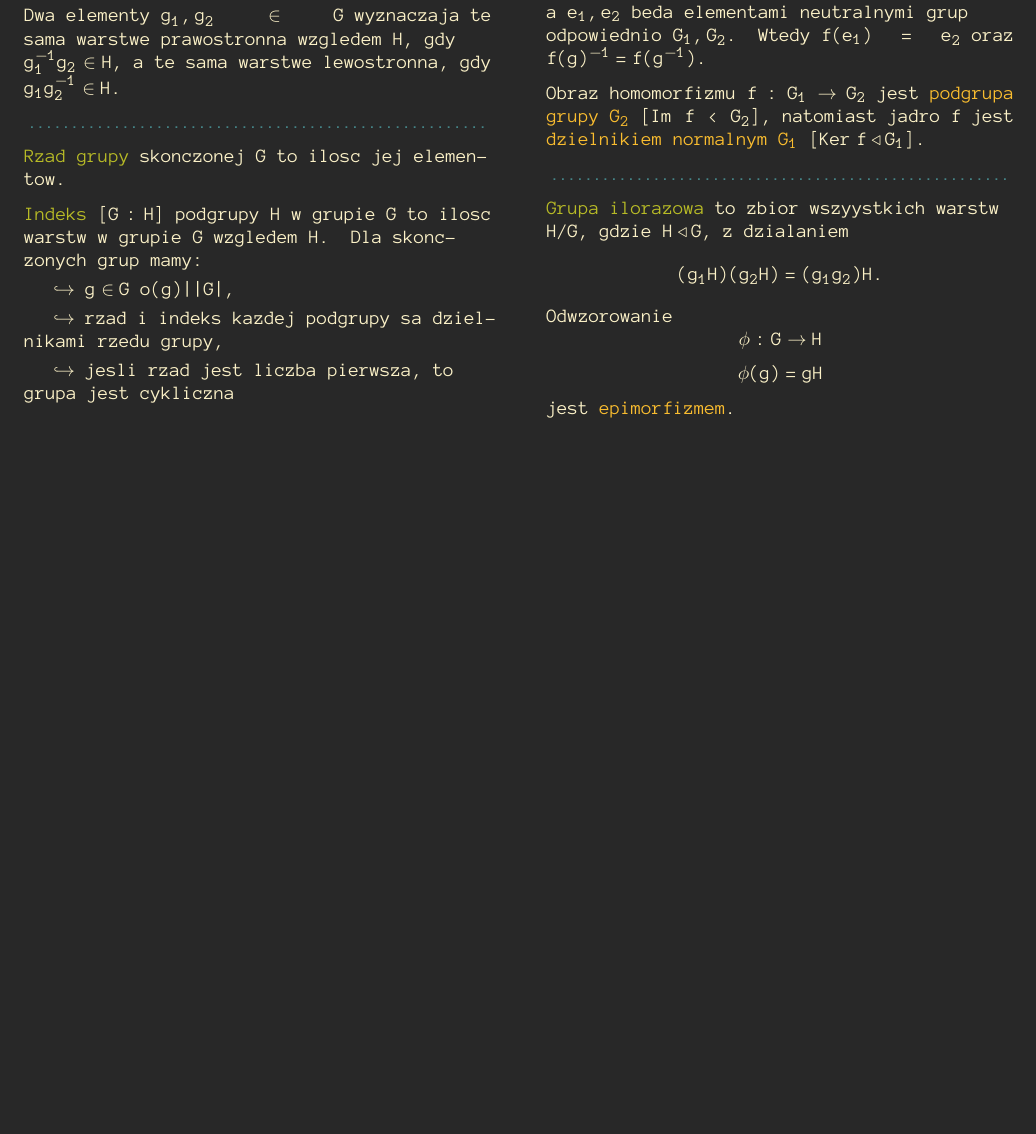
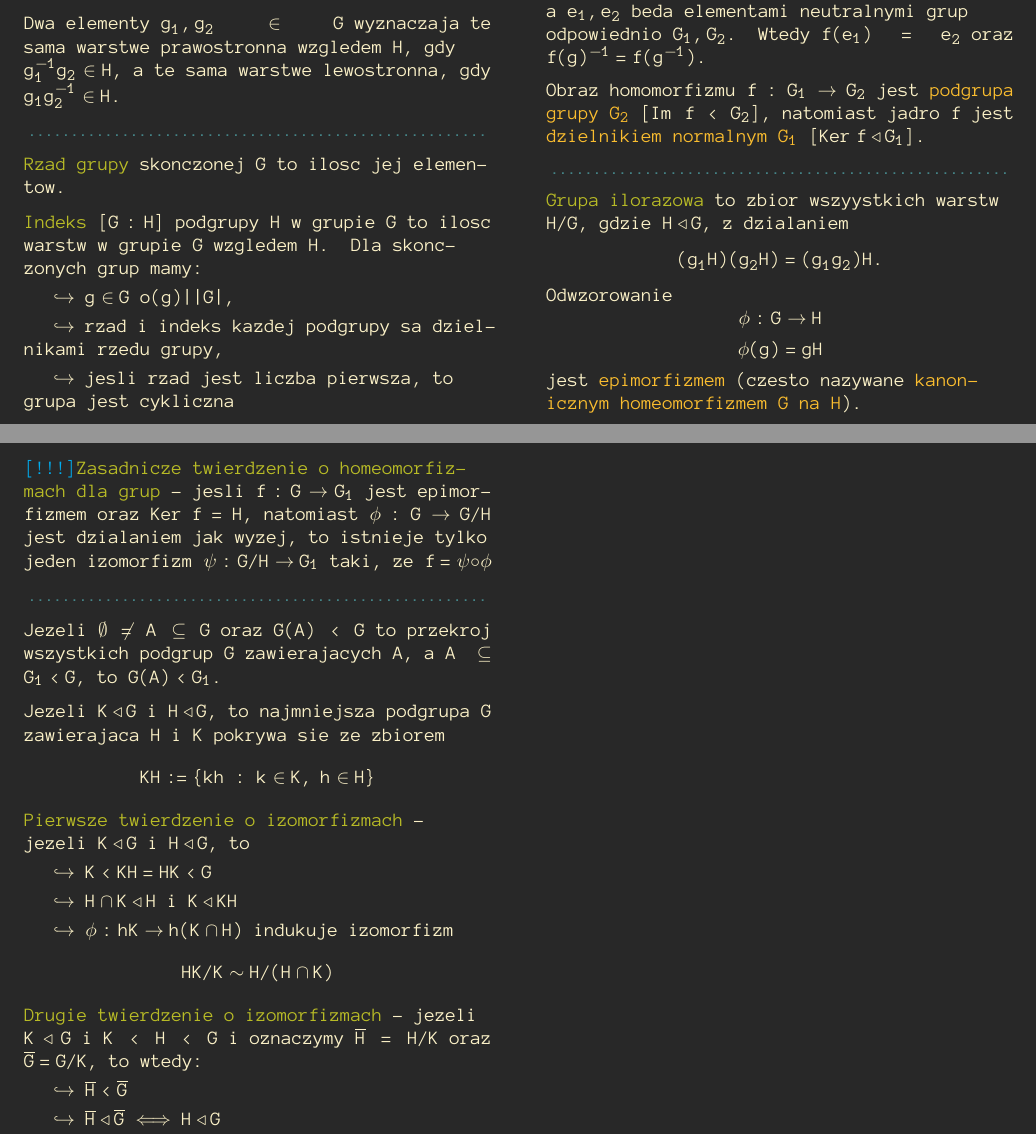
Before and after one commit to ronia-jakim/zima-22, a LaTeX document (alg_1R/main.tex, which reads alg_1R/01_intro.tex): part of page 3 of 3 before the commit and two parts of pages 3 and 4 of 4 after it, the two joined at a grey line, cut so that both start at the same text, the shorter picture padded with empty space. Compiled offline with pdfLaTeX.

Commit message:
ciapongowa-algebra

```diff
--- a/alg_1R/01_intro.tex
+++ b/alg_1R/01_intro.tex
@@ -169,6 +169,25 @@
     Odwzorowanie
     $$\phi:G\to H$$
     $$\phi(g)=gH$$
-    jest {\color{acc}epimorfizmem}.
+    jest {\color{acc}epimorfizmem} (czesto nazywane {\color{acc}kanonicznym homeomorfizmem $G$ na $H$}).\medskip
+
+    {\color{cyan}[!!!]}{\color{def}Zasadnicze twierdzenie o homeomorfizmach dla grup} - jesli $f:G\to G_1$ jest epimorfizmem oraz $Ker\;f=H$, natomiast $\phi:G\to G/H$ jest dzialaniem jak wyzej, to istnieje tylko jeden izomorfizm $\psi:G/H\to G_1$ taki, ze $f=\psi\circ \phi$\medskip
+
+    \podz{sep}\medskip
+
+    Jezeli $\emptyset\neq A\subseteq G$ oraz $G(A)<G$ to przekroj wszystkich podgrup $G$ zawierajacych $A$, a $A\subseteq G_1<G$, to $G(A)<G_1$.\medskip
+
+    Jezeli $K\dzielnat G$ i $H\dzielnat G$, to najmniejsza podgrupa $G$ zawierajaca $H$ i $K$ pokrywa sie ze zbiorem
+    $$KH:=\{kh\;:\;k\in K,\;h\in H\}$$
+
+    {\color{def}Pierwsze twierdzenie o izomorfizmach} - jezeli $K\dzielnat G$ i $H\dzielnat G$, to \smallskip\\
+    \point $K<KH=HK<G$\smallskip\\
+    \point $H\cap K\dzielnat H$ i $K\dzielnat KH$\smallskip\\
+    \point $\phi:hK\to h(K\cap H)$ indukuje izomorfizm
+    $$HK/K\sim H/(H\cap K)$$
+
+    {\color{def}Drugie twierdzenie o izomorfizmach} - jezeli $K\dzielnat G$ i $K<H<G$ i oznaczymy $\overline H = H/K$ oraz $\overline G=G/K$, to wtedy:\smallskip\\
+    \point $\overline H<\overline G$\smallskip\\
+    \point $\overline H\dzielnat\overline G\iff H\dzielnat G$
 
 \end{multicols*}
```
Also changed, not shown: alg_1R/main.pdf.
